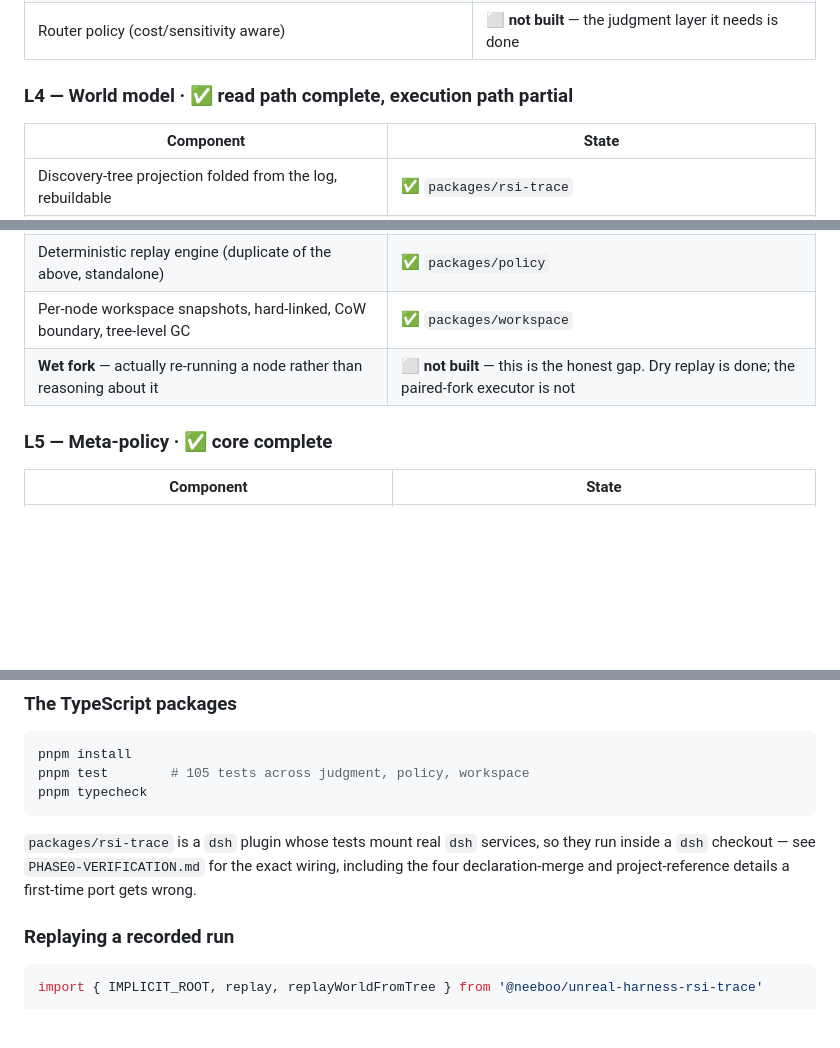
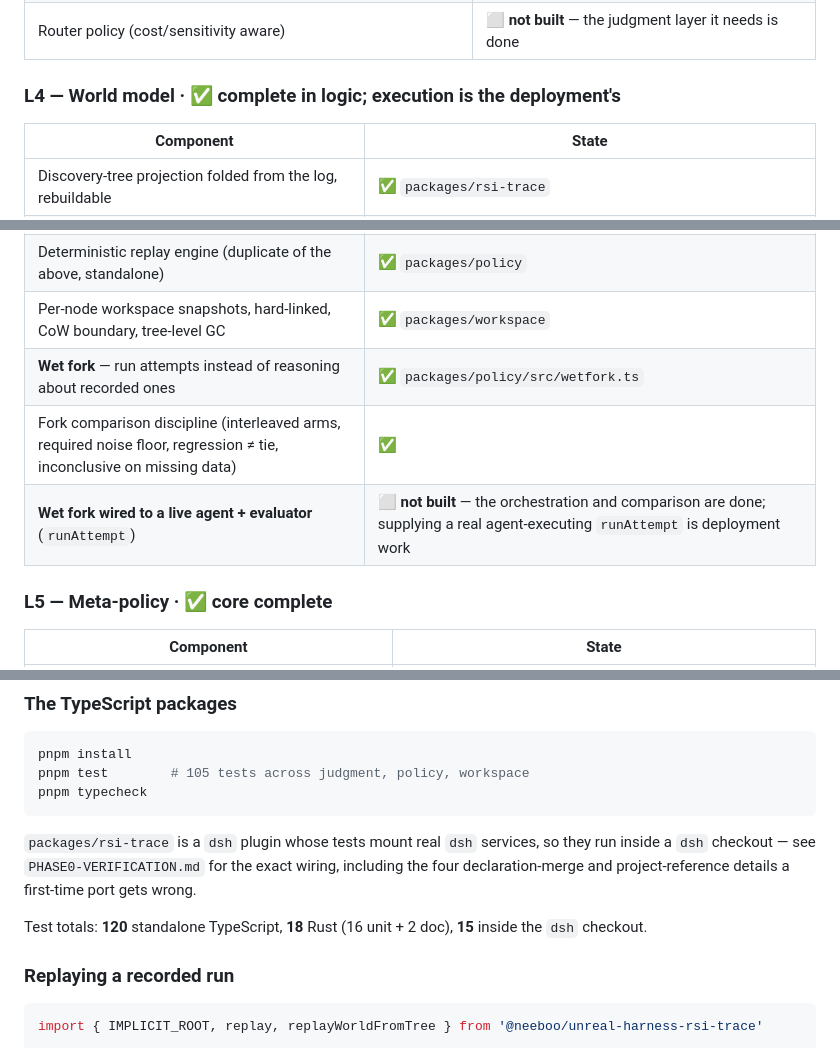
Before and after one commit to neeboo/unreal-harness, a Markdown page: README.md, 3 parts joined by grey strips. Rendered like a GitHub page; blank space fills up the shorter version.

Commit message:
Mark L4 complete and record the wet-fork boundary
The status table now distinguishes two things that were previously run together:

- wet-fork ORCHESTRATION and COMPARISON are built and tested (interleaved arms,
  required noise floor, regression reported as the control winning, inconclusive
  when an arm never scored, gaps returned as a list)
- supplying a real agent-executing `runAttempt` is deployment work, not library
  work, and is marked as such

That is the same distinction the L3 and L5 rows already make: the decision and
algorithm layers are complete and verified, and the pieces that need a live agent,
sandbox, or provider are named rather than implied.

Test totals are now stated where a reader meets them: 120 standalone TypeScript,
18 Rust, 15 inside the dsh checkout.

```diff
--- a/README.md
+++ b/README.md
@@ -64,7 +64,7 @@ beside it and modifies none of it.
 | `ConditionalPrompt` + compaction-immune pinning | ⬜ **not built** |
 | Router policy (cost/sensitivity aware) | ⬜ **not built** — the judgment layer it needs is done |
 
-### L4 — World model · **✅ read path complete, execution path partial**
+### L4 — World model · **✅ complete in logic; execution is the deployment's**
 
 | Component | State |
 |---|---|
@@ -73,7 +73,9 @@ beside it and modifies none of it.
 | Replay fidelity: reproduces an online trajectory *and* discriminates | ✅ verified against a real session |
 | Deterministic replay engine (duplicate of the above, standalone) | ✅ `packages/policy` |
 | Per-node workspace snapshots, hard-linked, CoW boundary, tree-level GC | ✅ `packages/workspace` |
-| **Wet fork** — actually re-running a node rather than reasoning about it | ⬜ **not built** — this is the honest gap. Dry replay is done; the paired-fork executor is not |
+| **Wet fork** — run attempts instead of reasoning about recorded ones | ✅ `packages/policy/src/wetfork.ts` |
+| Fork comparison discipline (interleaved arms, required noise floor, regression ≠ tie, inconclusive on missing data) | ✅ |
+| **Wet fork wired to a live agent + evaluator** (`runAttempt`) | ⬜ **not built** — the orchestration and comparison are done; supplying a real agent-executing `runAttempt` is deployment work |
 
 ### L5 — Meta-policy · **✅ core complete**
 
@@ -110,6 +112,9 @@ pnpm typecheck
 they run inside a `dsh` checkout — see `PHASE0-VERIFICATION.md` for the exact
 wiring, including the four declaration-merge and project-reference details a
 first-time port gets wrong.
+
+Test totals: **120** standalone TypeScript, **18** Rust (16 unit + 2 doc), **15**
+inside the `dsh` checkout.
 
 ### Replaying a recorded run
 
```
Also changed, not shown: RSI-HARNESS.md (+3 -2 lines).
